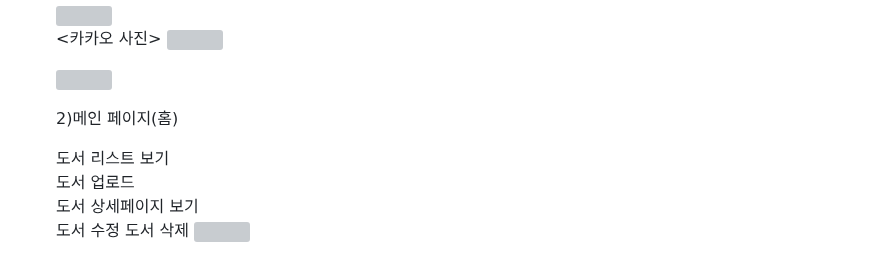
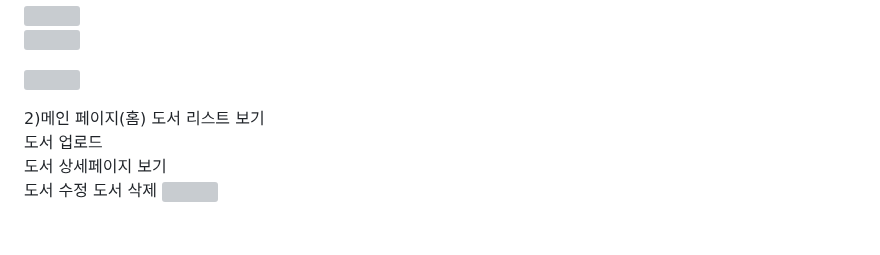
Before and after one commit to simmini/WooJooBooks, a Markdown page: README.md, the part around one of its changes. Rendered like a GitHub page; blank space fills up the shorter version; grey boxes are pictures that could not be loaded.

```diff
--- a/README.md
+++ b/README.md
@@ -80,6 +81,5 @@ BoardImg : 공지게시판용 파일 테이블</br>
  <img src="https://user-images.githubusercontent.com/77092838/210769848-0e8ae051-08b9-459d-a024-beea8ee9785f.png"/><br/>
 
- <카카오 사진>
  <img src="https://user-images.githubusercontent.com/77092838/210768747-c83db671-328f-410d-838d-b280d96ff1a4.png"/><br/>
 
  <img src="https://user-images.githubusercontent.com/77092838/210769872-fffef726-0044-4ad3-94d0-1c3e41255b52.png"/><br/>
@@ -88,8 +88,6 @@ BoardImg : 공지게시판용 파일 테이블</br>
 
 
 2)메인 페이지(홈)
-
-
  도서 리스트 보기<br/>
  도서 업로드<br/>
  도서 상세페이지 보기<br/>
```
Also changed, not shown: other parts of README.md (+1 -0 lines).
